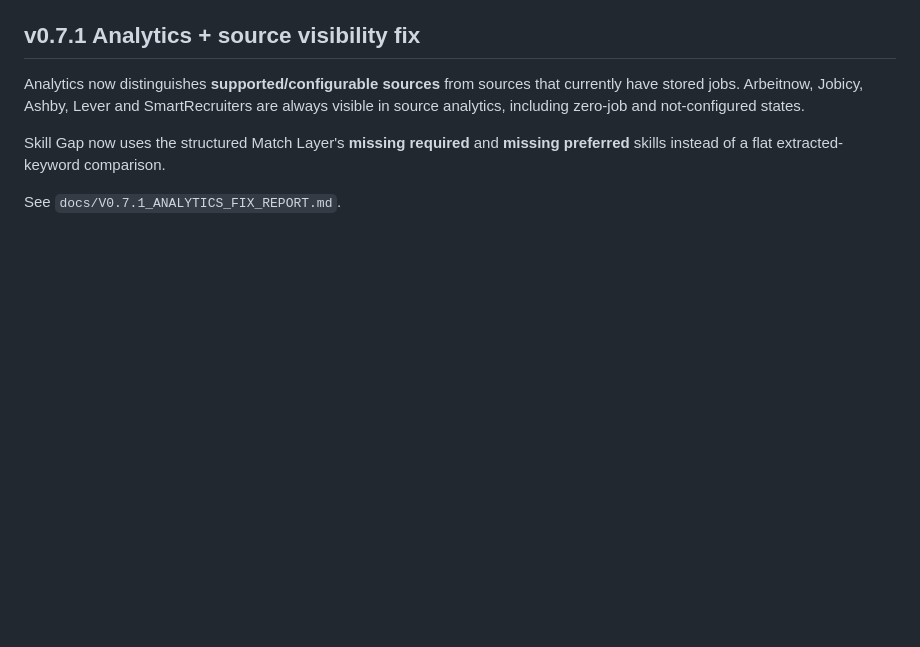
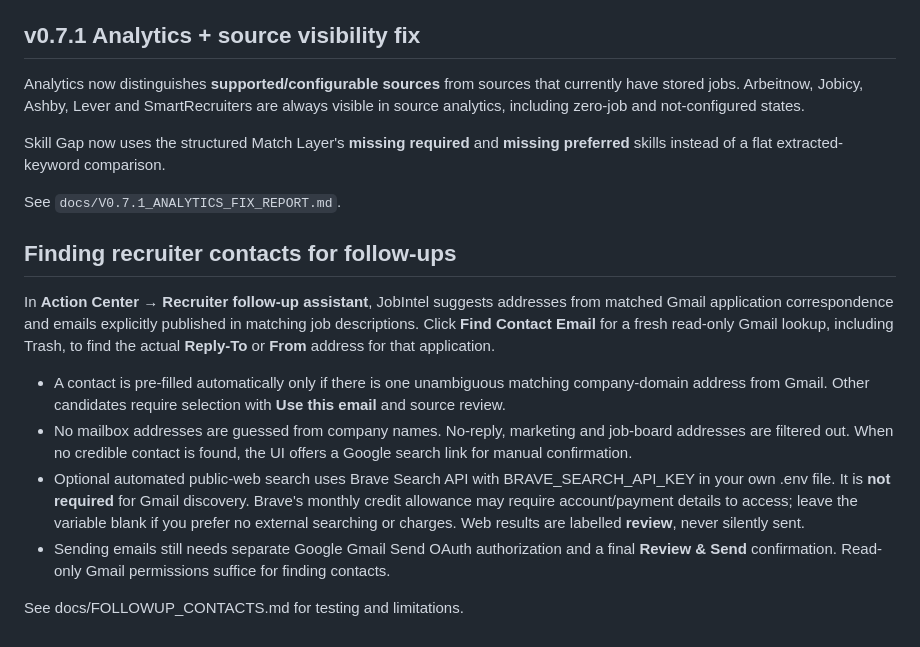
Before and after one commit to HamzaZahid172/JobIntel-AI, a Markdown page: README.md, the part around the change. Drawn GitHub-style; blank space fills up the shorter version.

Commit message:
docs: explain trustworthy follow-up recipient discovery and optional public search

```diff
--- a/README.md
+++ b/README.md
@@ -340,3 +340,29 @@ Analytics now distinguishes **supported/configurable sources** from sources that
 Skill Gap now uses the structured Match Layer's **missing required** and **missing preferred** skills instead of a flat extracted-keyword comparison.
 
 See `docs/V0.7.1_ANALYTICS_FIX_REPORT.md`.
+
+
+## Finding recruiter contacts for follow-ups
+
+In **Action Center → Recruiter follow-up assistant**, JobIntel suggests addresses from
+matched Gmail application correspondence and emails explicitly published in matching
+job descriptions. Click **Find Contact Email** for a fresh read-only Gmail lookup,
+including Trash, to find the actual **Reply-To** or **From** address for that
+application.
+
+* A contact is pre-filled automatically only if there is one unambiguous
+  matching company-domain address from Gmail. Other candidates require selection
+  with **Use this email** and source review.
+* No mailbox addresses are guessed from company names. No-reply, marketing and
+  job-board addresses are filtered out. When no credible contact is found, the
+  UI offers a Google search link for manual confirmation.
+* Optional automated public-web search uses Brave Search API with
+  BRAVE_SEARCH_API_KEY in your own .env file. It is **not required** for Gmail
+  discovery. Brave's monthly credit allowance may require account/payment
+  details to access; leave the variable blank if you prefer no external
+  searching or charges. Web results are labelled **review**, never silently sent.
+* Sending emails still needs separate Google Gmail Send OAuth authorization and
+  a final **Review & Send** confirmation. Read-only Gmail permissions suffice
+  for finding contacts.
+
+See docs/FOLLOWUP_CONTACTS.md for testing and limitations.
```
